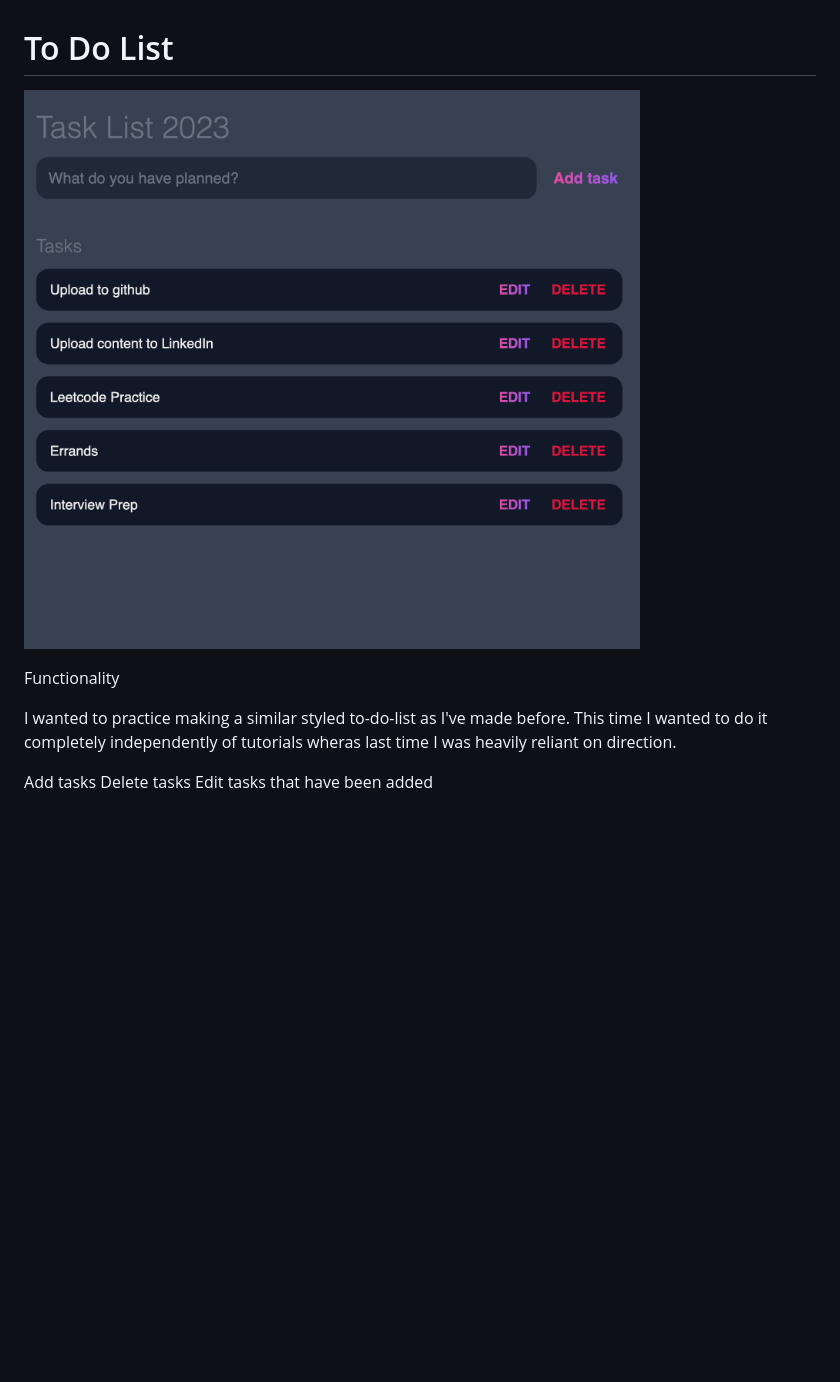
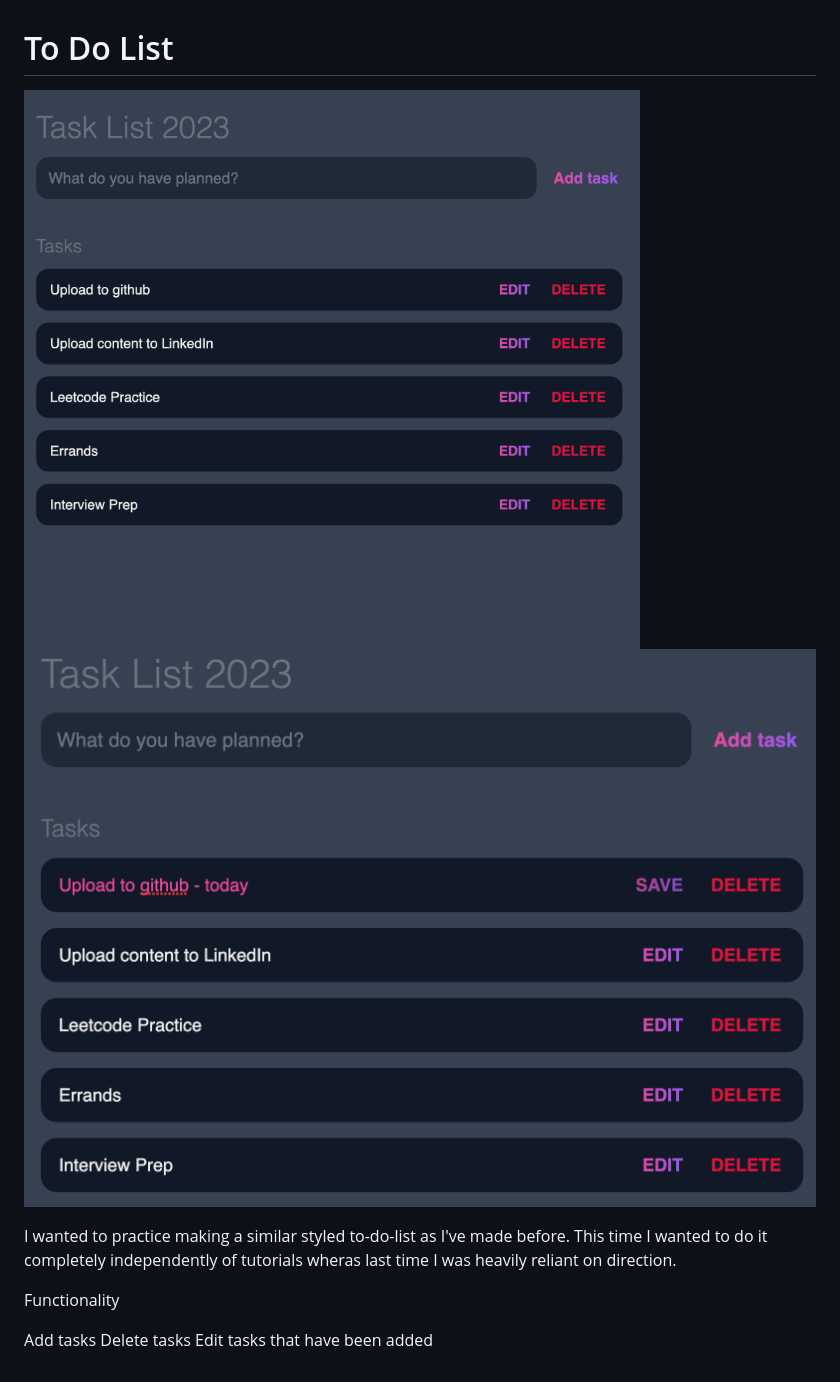
Before and after one commit to NaelHub/To-Do-List, a Markdown page: readme.md, the part around the change. GitHub-like rendering; pictures changed too: images/edittask.png (added); blank space fills up the shorter version.

Commit message:
PICTURE UPDATE

```diff
--- a/readme.md
+++ b/readme.md
@@ -1,10 +1,11 @@
 # To Do List
 
-![ExampleList](images/todolist.png)
+![Example List](images/todolist.png)
+![Edit Task](images/edittask.png)
+
+I wanted to practice making a similar styled to-do-list as I've made before. This time I wanted to do it completely independently of tutorials wheras last time I was heavily reliant on direction.
 
 Functionality
-
-I wanted to practice making a similar styled to-do-list as I've made before. This time I wanted to do it completely independently of tutorials wheras last time I was heavily reliant on direction.
 
 Add tasks
 Delete tasks
```
